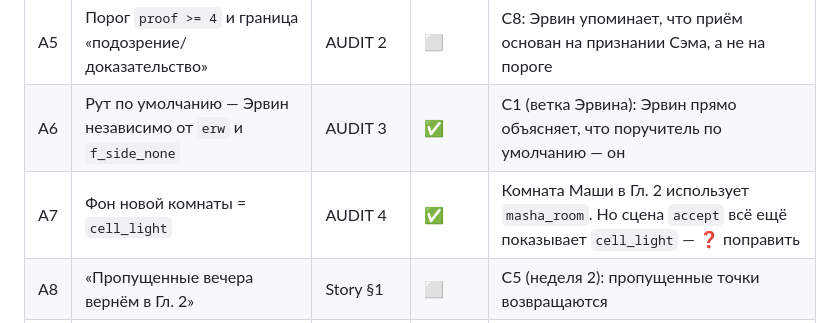
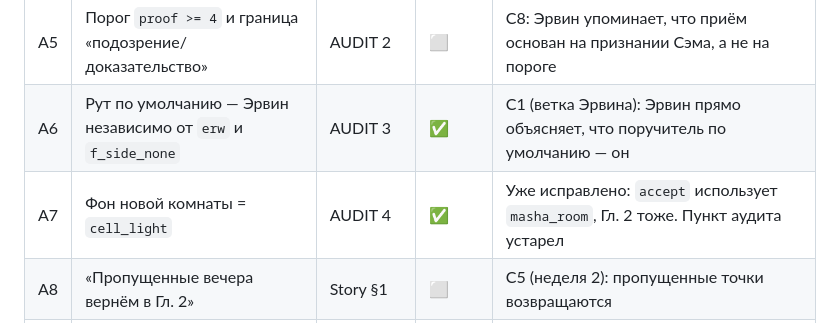
Before and after one commit to Fobeza/AttackTitensVN, a Markdown page: story/ch1_debts.md, the part around the change. GitHub-like rendering.

Commit message:
Долги Гл. 1: A7 уже закрыт
Co-Authored-By: Claude Sonnet 5.5 <noreply@anthropic.com>
Claude-Session: https://claude.ai/code/session_01JNv9ghvKAWRDuBg37bmAHk

```diff
--- a/story/ch1_debts.md
+++ b/story/ch1_debts.md
@@ -14,7 +14,7 @@
 | A4 | Крючок для провала `end_lock` | Story §8.5 | ⬜ | C0 «Мост». Условие входа — пустой `route` |
 | A5 | Порог `proof >= 4` и граница «подозрение/доказательство» | AUDIT 2 | ⬜ | C8: Эрвин упоминает, что приём основан на признании Сэма, а не на пороге |
 | A6 | Рут по умолчанию — Эрвин независимо от `erw` и `f_side_none` | AUDIT 3 | ✅ | C1 (ветка Эрвина): Эрвин прямо объясняет, что поручитель по умолчанию — он |
-| A7 | Фон новой комнаты = `cell_light` | AUDIT 4 | ✅ | Комната Маши в Гл. 2 использует `masha_room`. Но сцена `accept` всё ещё показывает `cell_light` — ❓ поправить |
+| A7 | Фон новой комнаты = `cell_light` | AUDIT 4 | ✅ | Уже исправлено: `accept` использует `masha_room`, Гл. 2 тоже. Пункт аудита устарел |
 | A8 | «Пропущенные вечера вернём в Гл. 2» | Story §1 | ⬜ | C5 (неделя 2): пропущенные точки возвращаются |
 | A9 | Возраст и характер Маши, предмет при ней | Story §3 | ❓ | Решить до C7 |
 
```
